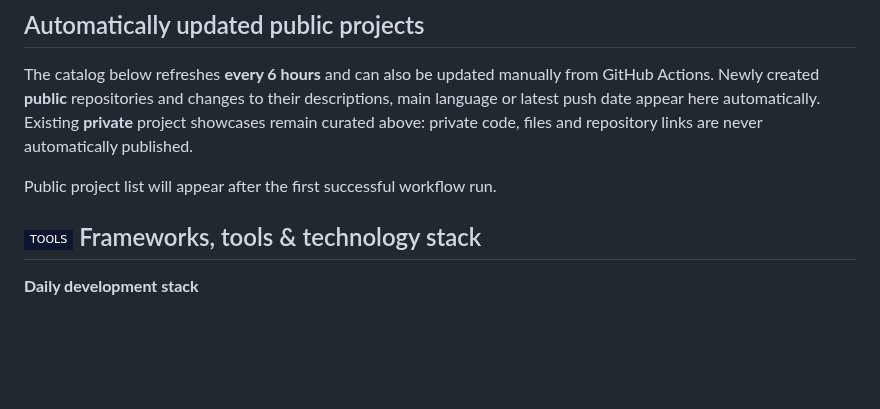
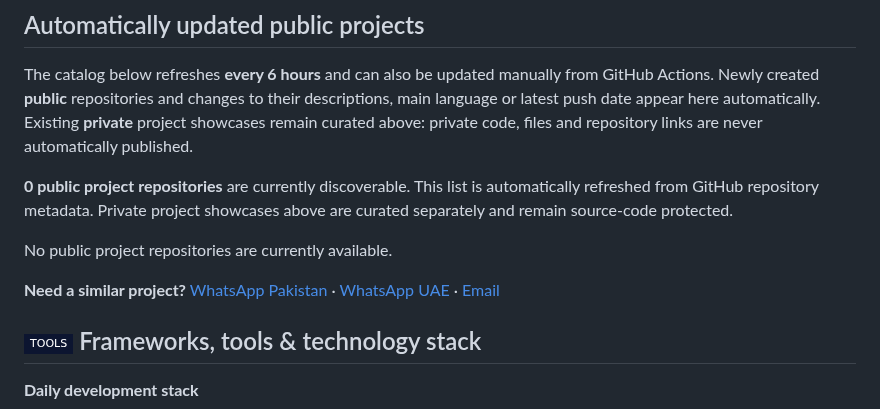
Before and after one commit to razahasnain0300-max/razahasnain0300-max, a Markdown page: README.md, the part around the change. Drawn GitHub-style; badges without logos; blank space fills up the shorter version.

Commit message:
chore(profile): refresh public project portfolio

```diff
--- a/README.md
+++ b/README.md
@@ -421,7 +421,11 @@ Interested in a similar website, web app, Android/iOS app or custom software? Us
 The catalog below refreshes **every 6 hours** and can also be updated manually from GitHub Actions. Newly created **public** repositories and changes to their descriptions, main language or latest push date appear here automatically. Existing **private** project showcases remain curated above: private code, files and repository links are never automatically published.
 
 <!-- AUTO-PUBLIC-PROJECTS:START -->
-Public project list will appear after the first successful workflow run.
+**0 public project repositories** are currently discoverable. This list is automatically refreshed from GitHub repository metadata. Private project showcases above are curated separately and remain source-code protected.
+
+No public project repositories are currently available.
+
+**Need a similar project?** [WhatsApp Pakistan](https://wa.me/923065967478) · [WhatsApp UAE](https://wa.me/971552615993) · [Email](mailto:razahasnain0300@gmail.com)
 <!-- AUTO-PUBLIC-PROJECTS:END -->
 
 ## <img src="https://img.shields.io/badge/TOOLS-0C1530?style=flat-square&logo=github&logoColor=28E6FF" alt="TOOLS" height="22" /> Frameworks, tools & technology stack
```
